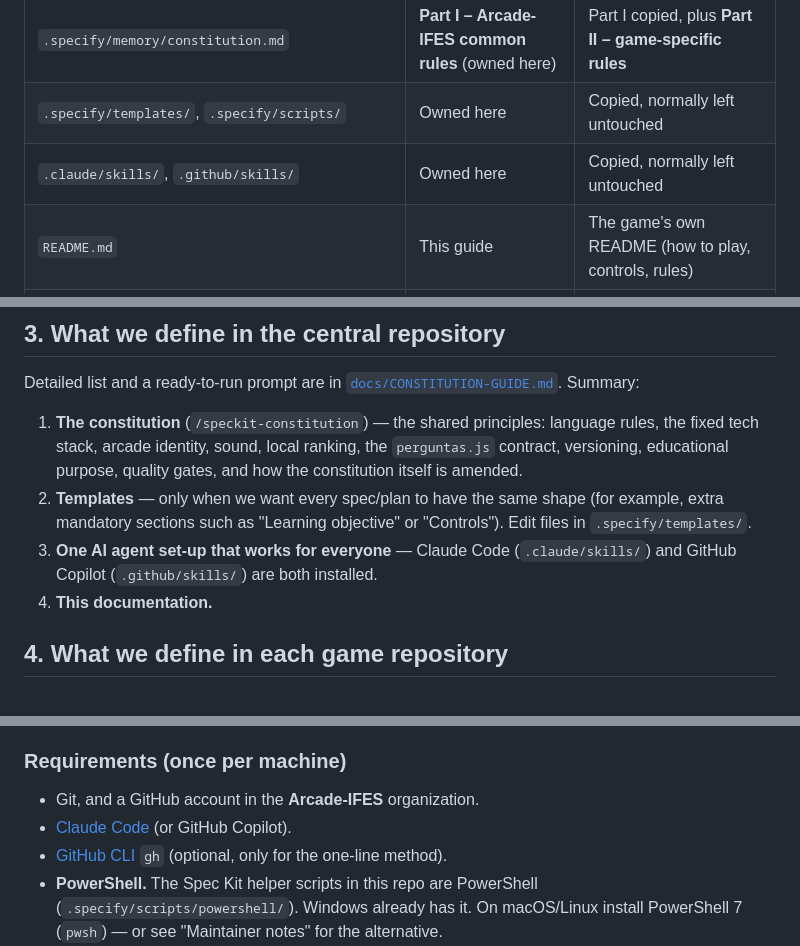
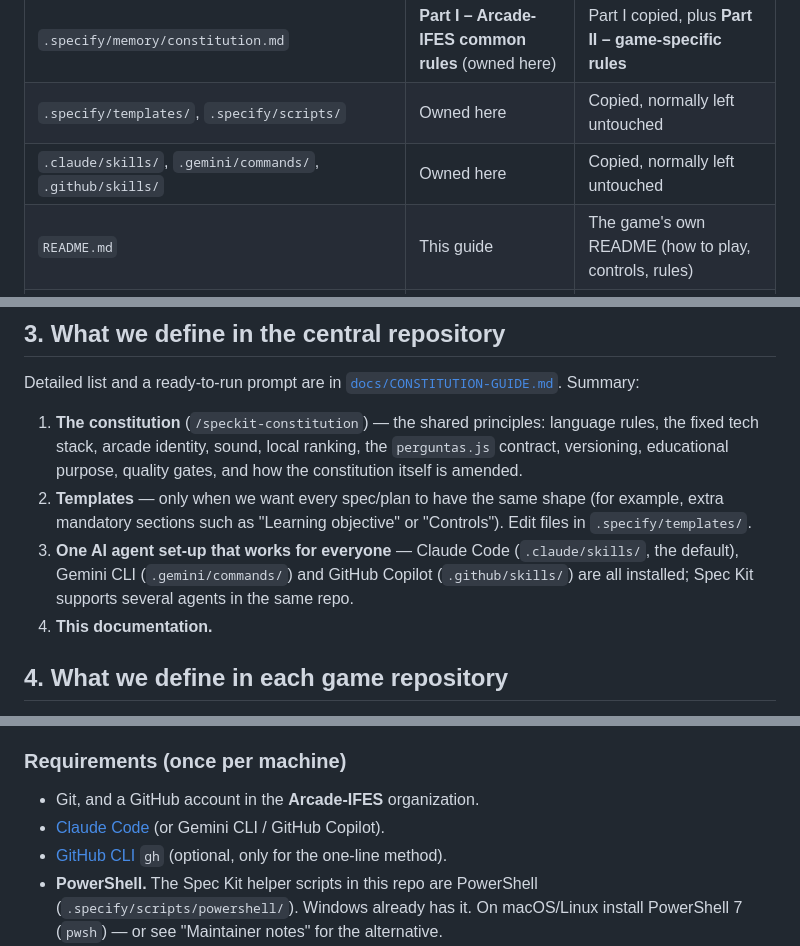
Before and after one commit to Arcade-IFES/Quiz-do-Espaco, a Markdown page: README.md, 3 parts joined by grey strips. Drawn GitHub-style.

```diff
--- a/README.md
+++ b/README.md
@@ -42,7 +42,7 @@ when the central rules change, each game repo has to pull the change on purpose
 |---|---|---|
 | `.specify/memory/constitution.md` | **Part I – Arcade-IFES common rules** (owned here) | Part I copied, plus **Part II – game-specific rules** |
 | `.specify/templates/`, `.specify/scripts/` | Owned here | Copied, normally left untouched |
-| `.claude/skills/`, `.github/skills/` | Owned here | Copied, normally left untouched |
+| `.claude/skills/`, `.gemini/commands/`, `.github/skills/` | Owned here | Copied, normally left untouched |
 | `README.md` | This guide | The game's own README (how to play, controls, rules) |
 | `specs/` | **Empty** — no feature belongs here | One folder per feature: `specs/001-…`, `specs/002-…` |
 | Game source code | Never | Yes |
@@ -71,7 +71,8 @@ Detailed list and a ready-to-run prompt are in [`docs/CONSTITUTION-GUIDE.md`](do
    quality gates, and how the constitution itself is amended.
 2. **Templates** — only when we want every spec/plan to have the same shape (for example, extra mandatory
    sections such as "Learning objective" or "Controls"). Edit files in `.specify/templates/`.
-3. **One AI agent set-up that works for everyone** — Claude Code (`.claude/skills/`) and GitHub Copilot (`.github/skills/`) are both installed.
+3. **One AI agent set-up that works for everyone** — Claude Code (`.claude/skills/`, the default), Gemini CLI (`.gemini/commands/`) and GitHub Copilot (`.github/skills/`) are all installed;
+   Spec Kit supports several agents in the same repo.
 4. **This documentation.**
 
 ## 4. What we define in each game repository
@@ -89,7 +90,7 @@ Detailed list and a ready-to-run prompt are in [`docs/CONSTITUTION-GUIDE.md`](do
 ### Requirements (once per machine)
 
 - Git, and a GitHub account in the **Arcade-IFES** organization.
-- [Claude Code](https://claude.com/claude-code) (or GitHub Copilot).
+- [Claude Code](https://claude.com/claude-code) (or Gemini CLI / GitHub Copilot).
 - [GitHub CLI](https://cli.github.com/) `gh` (optional, only for the one-line method).
 - **PowerShell.** The Spec Kit helper scripts in this repo are PowerShell (`.specify/scripts/powershell/`).
   Windows already has it. On macOS/Linux install PowerShell 7 (`pwsh`) — or see "Maintainer notes" for the alternative.
```
Also changed, not shown: other parts of README.md (+8 -7 lines), docs/COMMANDS.md (+2 -0 lines).
